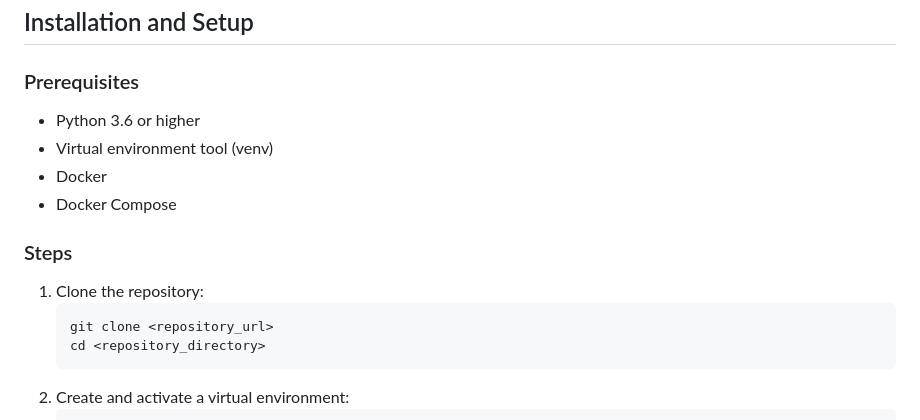
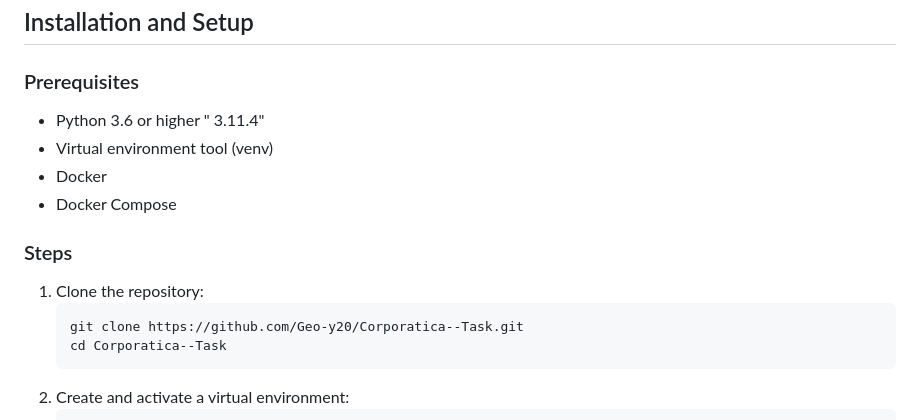
Before and after one commit to Geo-y20/Corporatica--Task, a Markdown page: README.md, the part around the change. Rendered like a GitHub page.

````diff
--- a/README.md
+++ b/README.md
@@ -79,7 +79,7 @@ Corporatica Back-End Developer Task Phase/
 ## Installation and Setup
 
 ### Prerequisites
-- Python 3.6 or higher
+- Python 3.6 or higher " 3.11.4"
 - Virtual environment tool (venv)
 - Docker
 - Docker Compose
@@ -87,8 +87,8 @@ Corporatica Back-End Developer Task Phase/
 ### Steps
 1. Clone the repository:
     ```bash
-    git clone <repository_url>
-    cd <repository_directory>
+    git clone https://github.com/Geo-y20/Corporatica--Task.git
+    cd Corporatica--Task
     ```
 2. Create and activate a virtual environment:
     ```bash
````
